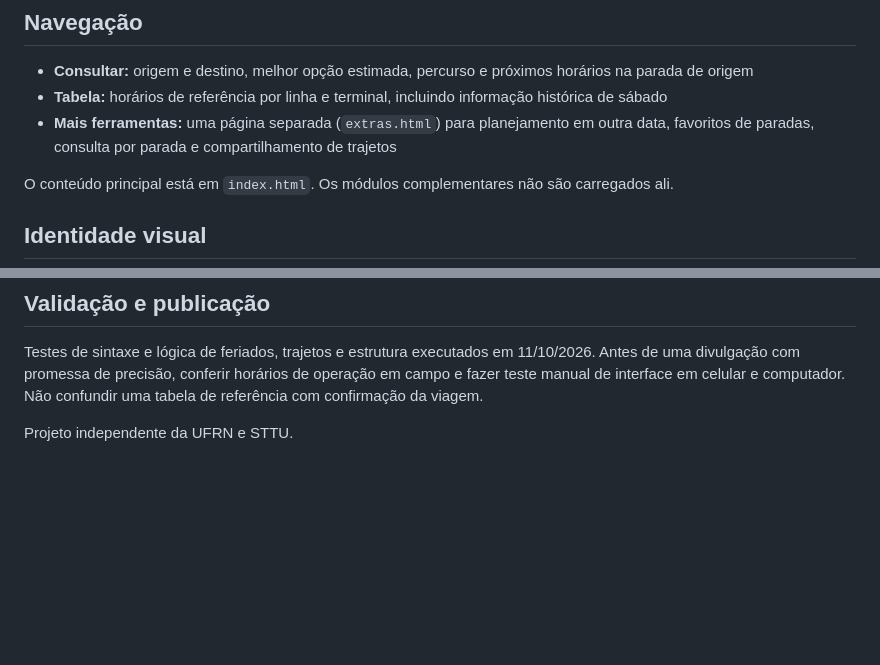
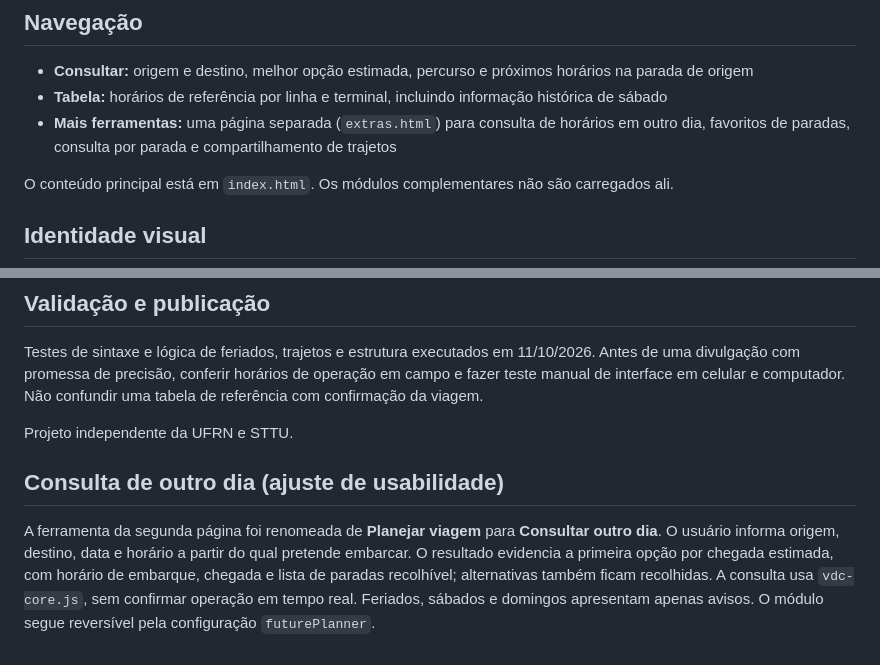
Before and after one commit to uefyerryeni/vai-de-circular, a Markdown page: README.md, 2 parts joined by grey strips. Rendered like a GitHub page; blank space fills up the shorter version.

Commit message:
Documentar simplificação de Consultar outro dia

```diff
--- a/README.md
+++ b/README.md
@@ -6,7 +6,7 @@ Ferramenta independente de consulta de horários e trajetos do Circular da UFRN.
 ## Navegação
 - **Consultar:** origem e destino, melhor opção estimada, percurso e próximos horários na parada de origem
 - **Tabela:** horários de referência por linha e terminal, incluindo informação histórica de sábado
-- **Mais ferramentas:** uma página separada (`extras.html`) para planejamento em outra data, favoritos de paradas, consulta por parada e compartilhamento de trajetos
+- **Mais ferramentas:** uma página separada (`extras.html`) para consulta de horários em outro dia, favoritos de paradas, consulta por parada e compartilhamento de trajetos
 
 O conteúdo principal está em `index.html`. Os módulos complementares não são carregados ali.
 
@@ -37,3 +37,6 @@ Não exige conta, não solicita geolocalização e não monitora ônibus. Prefer
 Testes de sintaxe e lógica de feriados, trajetos e estrutura executados em 11/10/2026. Antes de uma divulgação com promessa de precisão, conferir horários de operação em campo e fazer teste manual de interface em celular e computador. Não confundir uma tabela de referência com confirmação da viagem.
 
 Projeto independente da UFRN e STTU.
+
+## Consulta de outro dia (ajuste de usabilidade)
+A ferramenta da segunda página foi renomeada de **Planejar viagem** para **Consultar outro dia**. O usuário informa origem, destino, data e horário a partir do qual pretende embarcar. O resultado evidencia a primeira opção por chegada estimada, com horário de embarque, chegada e lista de paradas recolhível; alternativas também ficam recolhidas. A consulta usa `vdc-core.js`, sem confirmar operação em tempo real. Feriados, sábados e domingos apresentam apenas avisos. O módulo segue reversível pela configuração `futurePlanner`.
```
